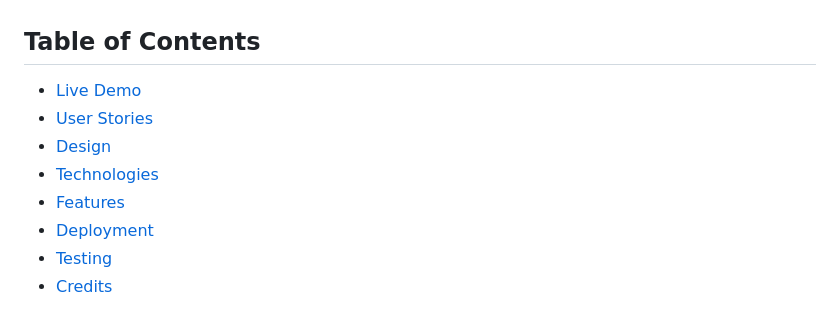
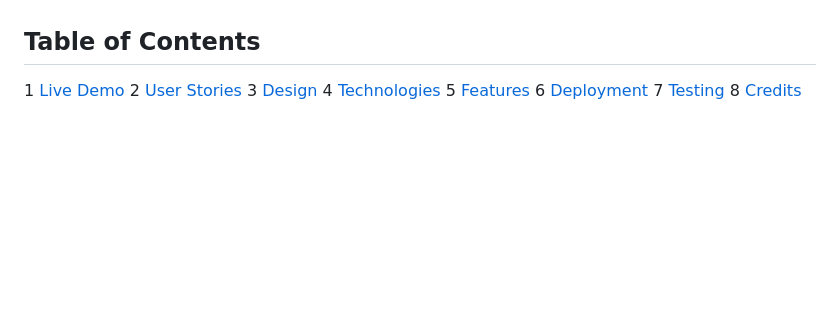
Before and after one commit to Arcandrus/milestone-2, a Markdown page: README.md, the part around the change. GitHub-like rendering; blank space fills up the shorter version.

```diff
--- a/README.md
+++ b/README.md
@@ -3,14 +3,14 @@ Code Institute Project Milestone 2 - Interactive Front End Development
 
 ## Table of Contents
 
-+ [Live Demo](#demo)
-+ [User Stories](#user-stories)
-+ [Design](#design)
-+ [Technologies](#technologies)
-+ [Features](#features)
-+ [Deployment](#deployment)
-+ [Testing](#testing)
-+ [Credits](#credits)
+1 [Live Demo](#demo)
+2 [User Stories](#user-stories)
+3 [Design](#design)
+4 [Technologies](#technologies)
+5 [Features](#features)
+6 [Deployment](#deployment)
+7 [Testing](#testing)
+8 [Credits](#credits)
 
 ![](./readme-assets/responsive_ui.png)
 
```
